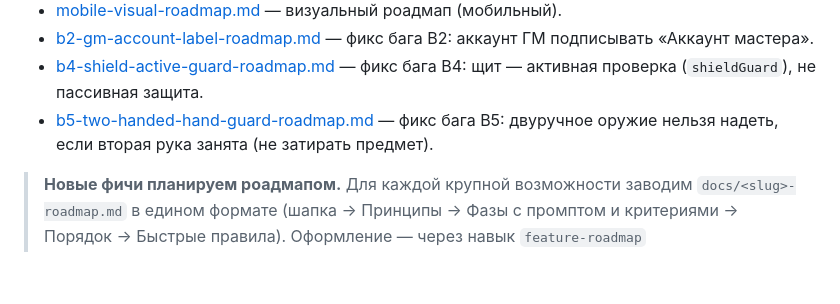
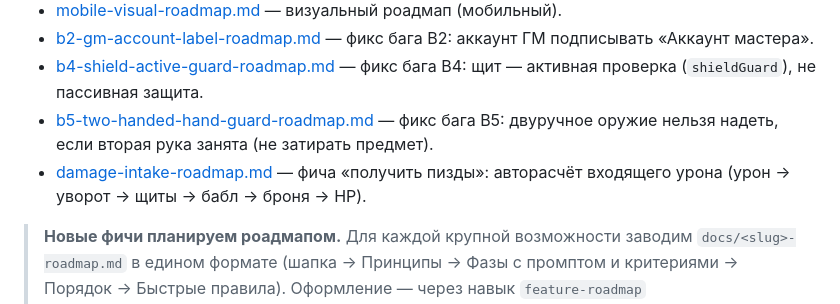
Before and after one commit to AzLFox/GameOfBrothers, a Markdown page: docs/INDEX.md, the part around the change. Rendered like a GitHub page; blank space fills up the shorter version.

```diff
--- a/docs/INDEX.md
+++ b/docs/INDEX.md
@@ -26,6 +26,7 @@
 - [b2-gm-account-label-roadmap.md](b2-gm-account-label-roadmap.md) — фикс бага B2: аккаунт ГМ подписывать «Аккаунт мастера».
 - [b4-shield-active-guard-roadmap.md](b4-shield-active-guard-roadmap.md) — фикс бага B4: щит — активная проверка (`shieldGuard`), не пассивная защита.
 - [b5-two-handed-hand-guard-roadmap.md](b5-two-handed-hand-guard-roadmap.md) — фикс бага B5: двуручное оружие нельзя надеть, если вторая рука занята (не затирать предмет).
+- [damage-intake-roadmap.md](damage-intake-roadmap.md) — фича «получить пизды»: авторасчёт входящего урона (урон → уворот → щиты → бабл → броня → HP).
 
 > **Новые фичи планируем роадмапом.** Для каждой крупной возможности заводим
 > `docs/<slug>-roadmap.md` в едином формате (шапка → Принципы → Фазы с промптом и
```
Also changed, not shown: docs/TO-DO.md (+10 -16 lines).
